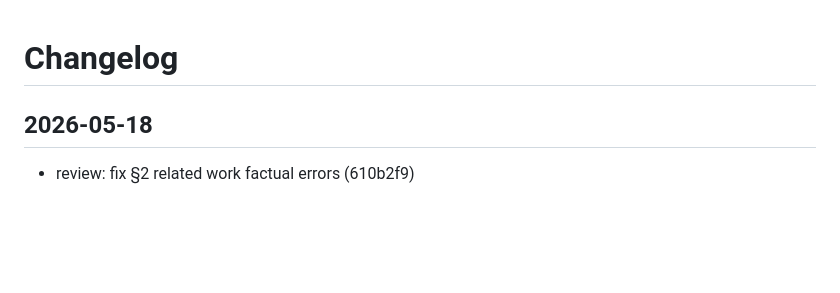
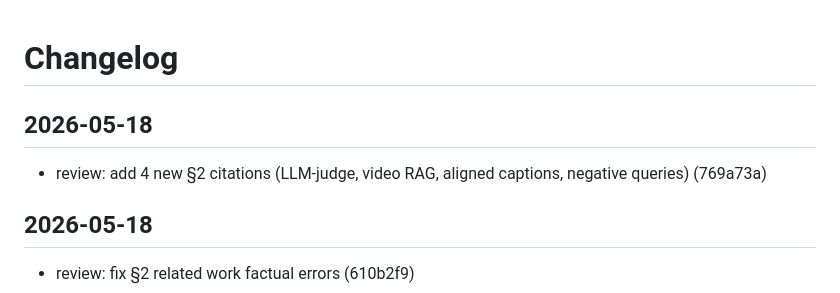
Before and after one commit to NassimF/VQA-Benchmark, a Markdown page: CHANGELOG.md, the part around the change. GitHub-like rendering; blank space fills up the shorter version.

```diff
--- a/CHANGELOG.md
+++ b/CHANGELOG.md
@@ -1,4 +1,8 @@
 # Changelog
+
+## 2026-05-18
+
+- review: add 4 new §2 citations (LLM-judge, video RAG, aligned captions, negative queries) (769a73a)
 
 ## 2026-05-18
 
```
